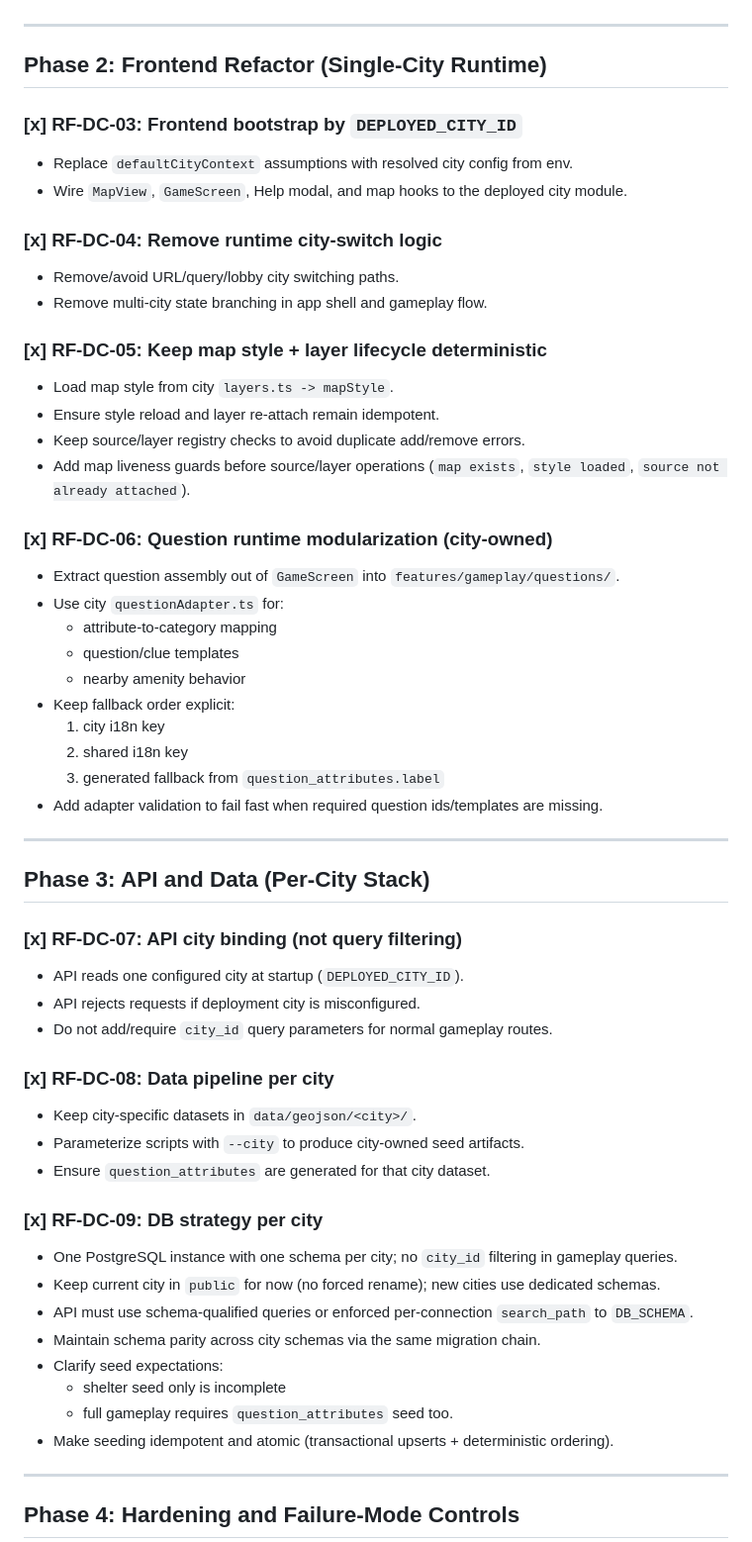
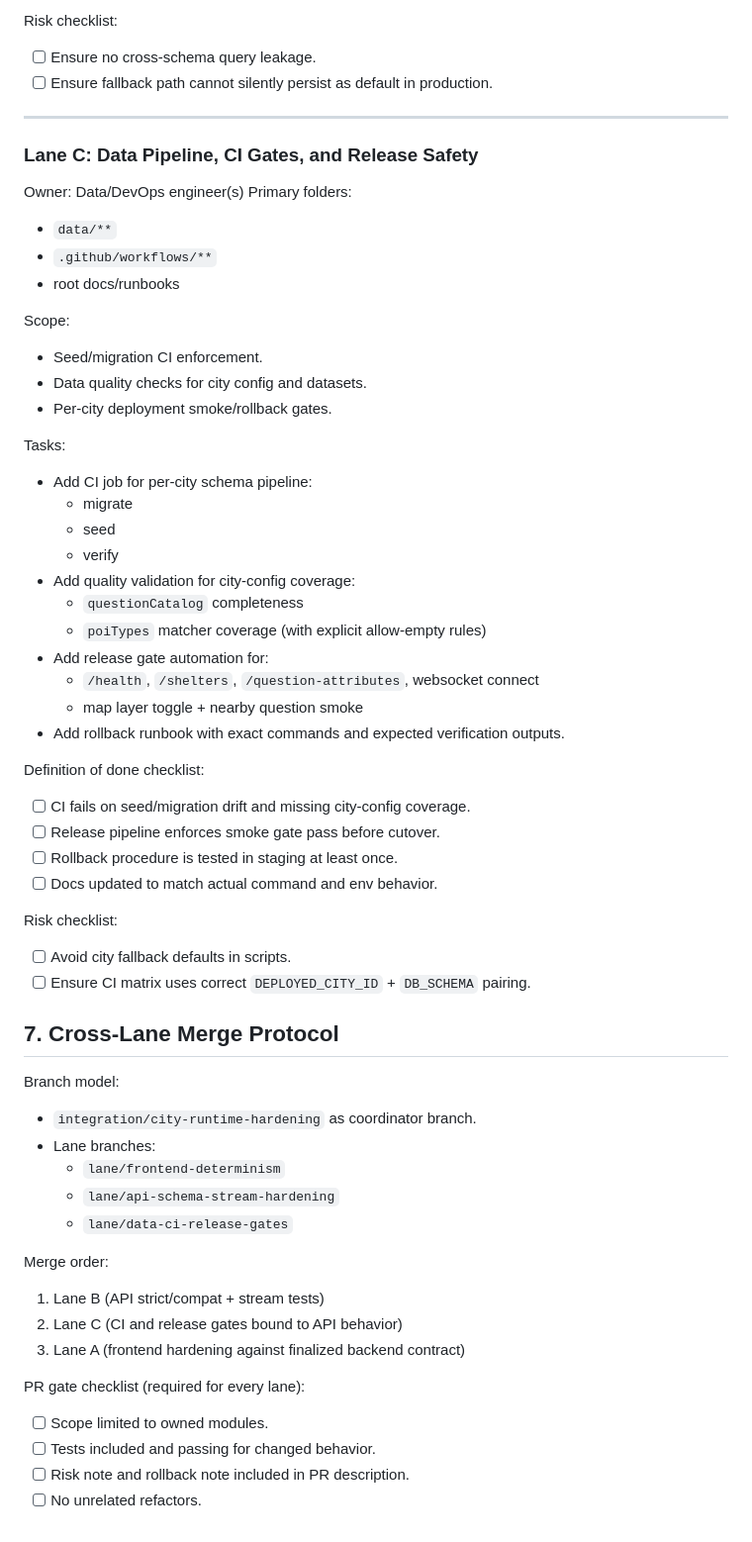
Before and after one commit to barverisklab-netizen/Shelterhunt, a Markdown page: refactor_plan.md, the part around one of its changes. Shown at 99% size. GitHub-like rendering.

```diff
--- a/refactor_plan.md
+++ b/refactor_plan.md
@@ -42,59 +186,61 @@ Support new cities by deploying one city per stack (frontend + API), with city i
+Risk checklist:
+- [ ] Ensure no cross-schema query leakage.
+- [ ] Ensure fallback path cannot silently persist as default in production.
 
 ---
 
-## Phase 2: Frontend Refactor (Single-City Runtime)
+### Lane C: Data Pipeline, CI Gates, and Release Safety
+Owner: Data/DevOps engineer(s)
+Primary folders:
+- `data/**`
+- `.github/workflows/**`
+- root docs/runbooks
 
-### [x] RF-DC-03: Frontend bootstrap by `DEPLOYED_CITY_ID`
-- Replace `defaultCityContext` assumptions with resolved city config from env.
-- Wire `MapView`, `GameScreen`, Help modal, and map hooks to the deployed city module.
+Scope:
+- Seed/migration CI enforcement.
+- Data quality checks for city config and datasets.
+- Per-city deployment smoke/rollback gates.
 
-### [x] RF-DC-04: Remove runtime city-switch logic
-- Remove/avoid URL/query/lobby city switching paths.
-- Remove multi-city state branching in app shell and gameplay flow.
+Tasks:
+- Add CI job for per-city schema pipeline:
+  - migrate
+  - seed
+  - verify
+- Add quality validation for city-config coverage:
+  - `questionCatalog` completeness
+  - `poiTypes` matcher coverage (with explicit allow-empty rules)
+- Add release gate automation for:
+  - `/health`, `/shelters`, `/question-attributes`, websocket connect
+  - map layer toggle + nearby question smoke
+- Add rollback runbook with exact commands and expected verification outputs.
 
-### [x] RF-DC-05: Keep map style + layer lifecycle deterministic
-- Load map style from city `layers.ts -> mapStyle`.
-- Ensure style reload and layer re-attach remain idempotent.
-- Keep source/layer registry checks to avoid duplicate add/remove errors.
-- Add map liveness guards before source/layer operations (`map exists`, `style loaded`, `source not already attached`).
+Definition of done checklist:
+- [ ] CI fails on seed/migration drift and missing city-config coverage.
+- [ ] Release pipeline enforces smoke gate pass before cutover.
+- [ ] Rollback procedure is tested in staging at least once.
+- [ ] Docs updated to match actual command and env behavior.
 
-### [x] RF-DC-06: Question runtime modularization (city-owned)
-- Extract question assembly out of `GameScreen` into `features/gameplay/questions/`.
-- Use city `questionAdapter.ts` for:
-  - attribute-to-category mapping
-  - question/clue templates
-  - nearby amenity behavior
-- Keep fallback order explicit:
-  1) city i18n key
-  2) shared i18n key
-  3) generated fallback from `question_attributes.label`
-- Add adapter validation to fail fast when required question ids/templates are missing.
+Risk checklist:
+- [ ] Avoid city fallback defaults in scripts.
+- [ ] Ensure CI matrix uses correct `DEPLOYED_CITY_ID` + `DB_SCHEMA` pairing.
 
----
+## 7. Cross-Lane Merge Protocol
 
-## Phase 3: API and Data (Per-City Stack)
+Branch model:
+- `integration/city-runtime-hardening` as coordinator branch.
+- Lane branches:
+  - `lane/frontend-determinism`
+  - `lane/api-schema-stream-hardening`
+  - `lane/data-ci-release-gates`
 
-### [x] RF-DC-07: API city binding (not query filtering)
-- API reads one configured city at startup (`DEPLOYED_CITY_ID`).
-- API rejects requests if deployment city is misconfigured.
-- Do not add/require `city_id` query parameters for normal gameplay routes.
+Merge order:
+1. Lane B (API strict/compat + stream tests)
+2. Lane C (CI and release gates bound to API behavior)
+3. Lane A (frontend hardening against finalized backend contract)
 
-### [x] RF-DC-08: Data pipeline per city
-- Keep city-specific datasets in `data/geojson/<city>/`.
-- Parameterize scripts with `--city` to produce city-owned seed artifacts.
-- Ensure `question_attributes` are generated for that city dataset.
+PR gate checklist (required for every lane):
+- [ ] Scope limited to owned modules.
+- [ ] Tests included and passing for changed behavior.
+- [ ] Risk note and rollback note included in PR description.
+- [ ] No unrelated refactors.
 
-### [x] RF-DC-09: DB strategy per city
-- One PostgreSQL instance with one schema per city; no `city_id` filtering in gameplay queries.
-- Keep current city in `public` for now (no forced rename); new cities use dedicated schemas.
-- API must use schema-qualified queries or enforced per-connection `search_path` to `DB_SCHEMA`.
-- Maintain schema parity across city schemas via the same migration chain.
-- Clarify seed expectations:
-  - shelter seed only is incomplete
-  - full gameplay requires `question_attributes` seed too.
-- Make seeding idempotent and atomic (transactional upserts + deterministic ordering).
-
----
-
-## Phase 4: Hardening and Failure-Mode Controls
-
```
Also changed, not shown: other parts of refactor_plan.md (+181 -185 lines), README.md (+75 -27 lines).
